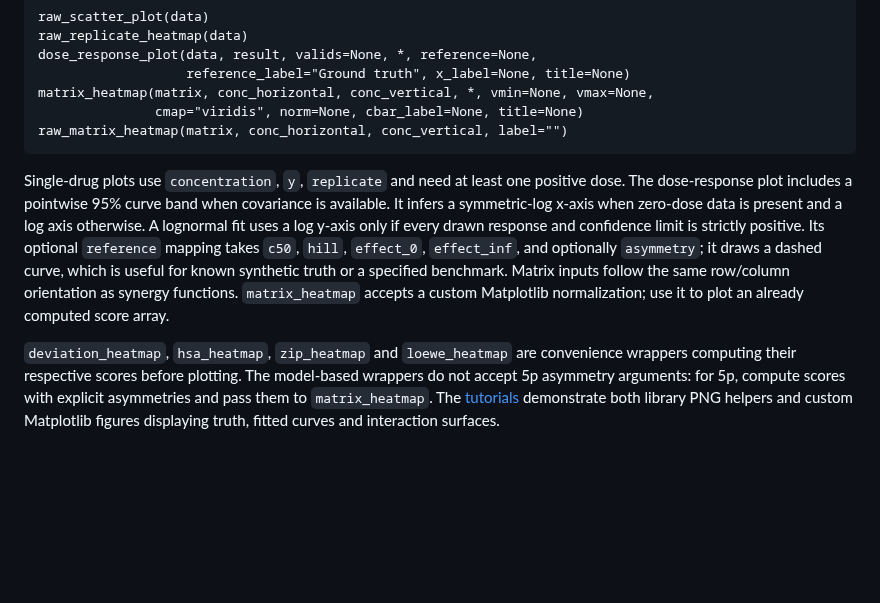
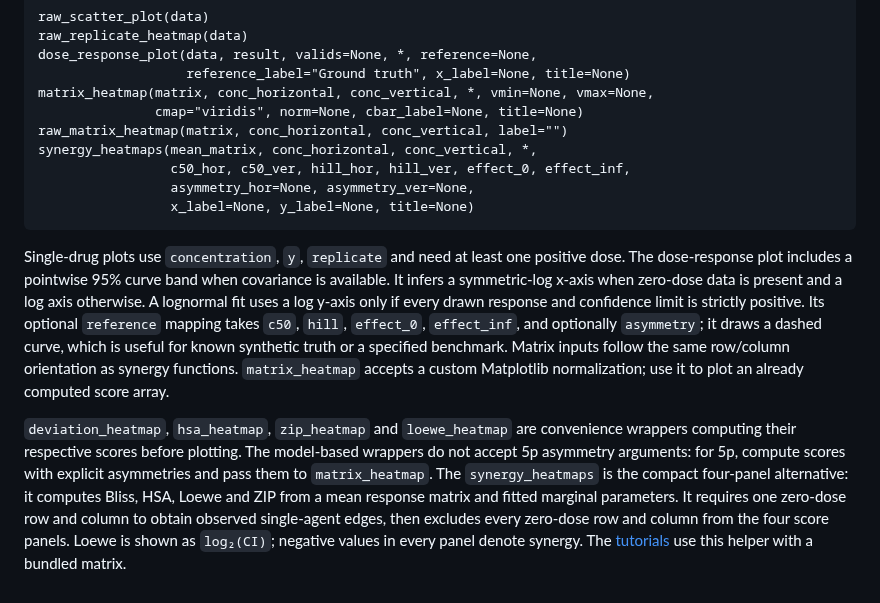
Before and after one commit to szarma/synfit, a Markdown page: docs/api.md, the part around the change. Drawn GitHub-style; blank space fills up the shorter version.

````diff
--- a/docs/api.md
+++ b/docs/api.md
@@ -409,6 +409,10 @@ dose_response_plot(data, result, valids=None, *, reference=None,
 matrix_heatmap(matrix, conc_horizontal, conc_vertical, *, vmin=None, vmax=None,
                cmap="viridis", norm=None, cbar_label=None, title=None)
 raw_matrix_heatmap(matrix, conc_horizontal, conc_vertical, label="")
+synergy_heatmaps(mean_matrix, conc_horizontal, conc_vertical, *,
+                 c50_hor, c50_ver, hill_hor, hill_ver, effect_0, effect_inf,
+                 asymmetry_hor=None, asymmetry_ver=None,
+                 x_label=None, y_label=None, title=None)
 ```
 
 Single-drug plots use `concentration`, `y`, `replicate` and need at least one
@@ -426,5 +430,9 @@ use it to plot an already computed score array.
 convenience wrappers computing their respective scores before plotting.
 The model-based wrappers do not accept 5p asymmetry arguments: for 5p, compute
 scores with explicit asymmetries and pass them to `matrix_heatmap`. The
-[tutorials](tutorials.md) demonstrate both library PNG helpers and custom
-Matplotlib figures displaying truth, fitted curves and interaction surfaces.
+`synergy_heatmaps` is the compact four-panel alternative: it computes Bliss,
+HSA, Loewe and ZIP from a mean response matrix and fitted marginal parameters.
+It requires one zero-dose row and column to obtain observed single-agent edges,
+then excludes every zero-dose row and column from the four score panels. Loewe
+is shown as `log₂(CI)`; negative values in every panel denote synergy. The
+[tutorials](tutorials.md) use this helper with a bundled matrix.
````
Also changed, not shown: docs/tutorials.md (+38 -97 lines), docs/images/synergy-analysis.png, 2 other files.
